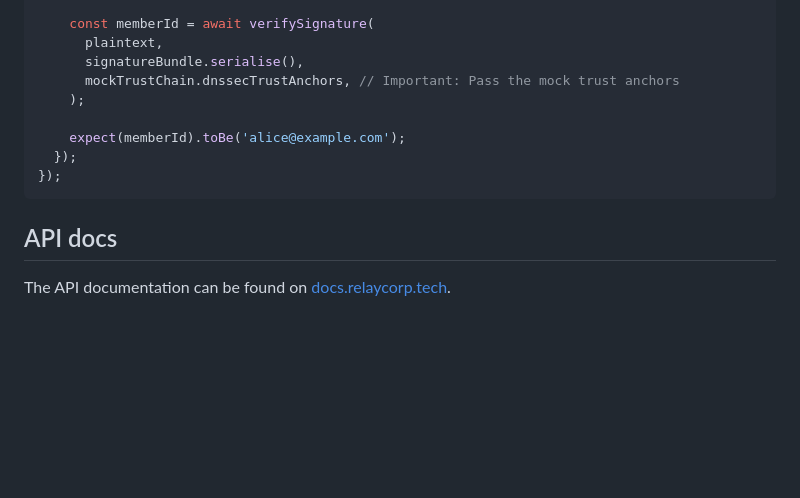
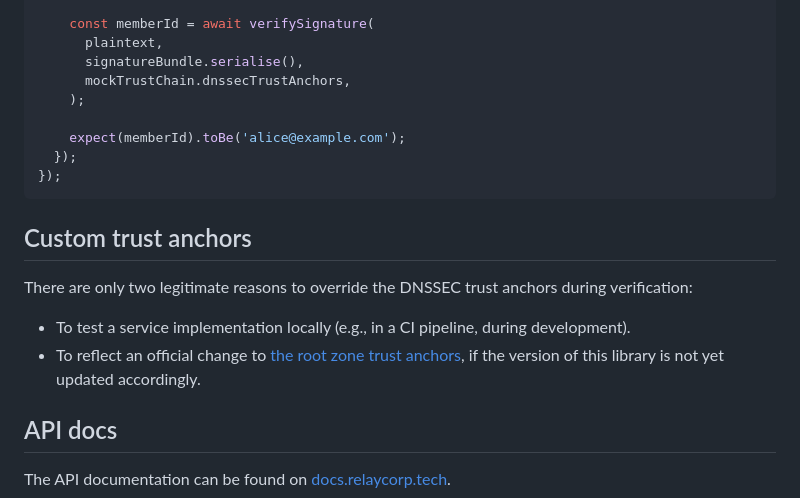
Before and after one commit to relaycorp/veraid-js, a Markdown page: README.md, the part around the change. GitHub-like rendering; blank space fills up the shorter version.

Commit message:
Update README to clarify custom trust anchors usage

````diff
--- a/README.md
+++ b/README.md
@@ -160,13 +160,20 @@ describe('verifySignature', () => {
     const memberId = await verifySignature(
       plaintext,
       signatureBundle.serialise(),
-      mockTrustChain.dnssecTrustAnchors, // Important: Pass the mock trust anchors
+      mockTrustChain.dnssecTrustAnchors,
     );
 
     expect(memberId).toBe('alice@example.com');
   });
 });
 ```
+
+## Custom trust anchors
+
+There are only two legitimate reasons to override the DNSSEC trust anchors during verification:
+
+- To test a service implementation locally (e.g., in a CI pipeline, during development).
+- To reflect an official change to [the root zone trust anchors](https://www.iana.org/dnssec/files), if the version of this library is not yet updated accordingly.
 
 ## API docs
 
````
